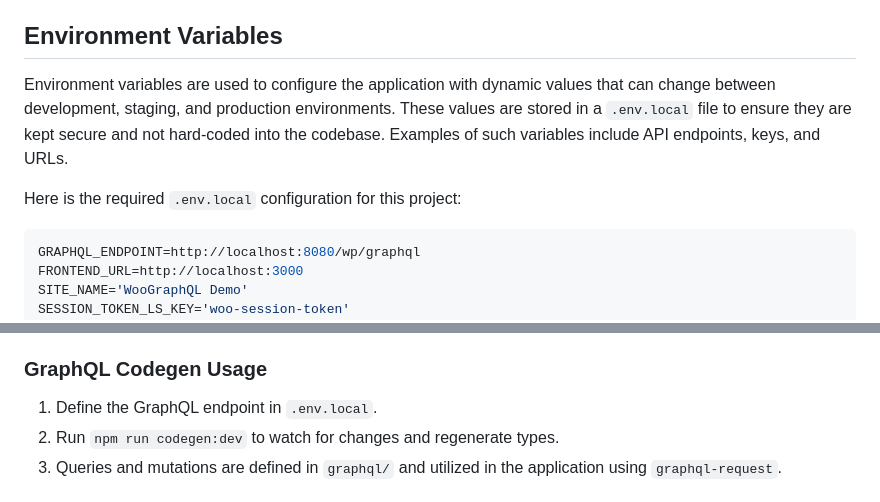
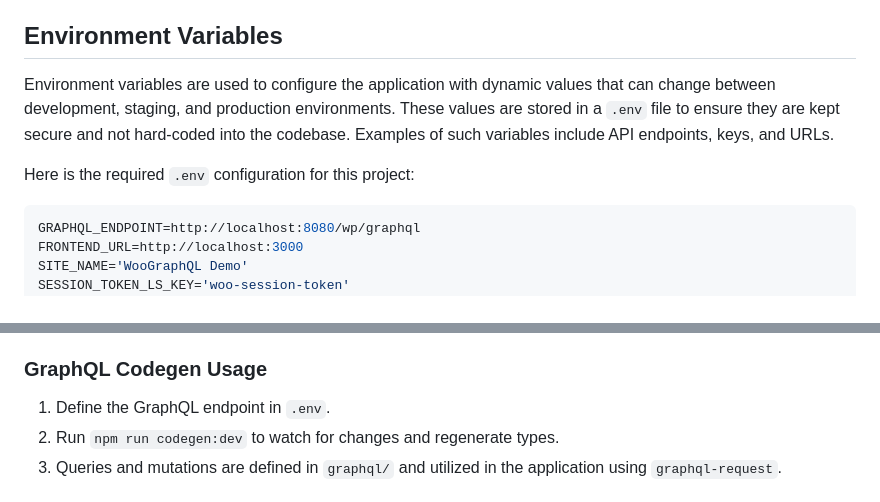
Before and after one commit to nvclopez9/demoWooFrontend, a Markdown page: frontend/README.md, 2 parts joined by grey strips. Drawn GitHub-style.

````diff
--- a/frontend/README.md
+++ b/frontend/README.md
@@ -22,9 +22,9 @@ Open [http://localhost:3000](http://localhost:3000) in your browser to see the r
 
 ## Environment Variables
 
-Environment variables are used to configure the application with dynamic values that can change between development, staging, and production environments. These values are stored in a `.env.local` file to ensure they are kept secure and not hard-coded into the codebase. Examples of such variables include API endpoints, keys, and URLs.
+Environment variables are used to configure the application with dynamic values that can change between development, staging, and production environments. These values are stored in a `.env` file to ensure they are kept secure and not hard-coded into the codebase. Examples of such variables include API endpoints, keys, and URLs.
 
-Here is the required `.env.local` configuration for this project:
+Here is the required `.env` configuration for this project:
 
 ```env
 GRAPHQL_ENDPOINT=http://localhost:8080/wp/graphql
@@ -59,7 +59,7 @@ This project uses `@graphql-codegen/cli` for generating TypeScript types and que
 
 ### GraphQL Codegen Usage
 
-1. Define the GraphQL endpoint in `.env.local`.
+1. Define the GraphQL endpoint in `.env`.
 2. Run `npm run codegen:dev` to watch for changes and regenerate types.
 3. Queries and mutations are defined in `graphql/` and utilized in the application using `graphql-request`.
 
````
